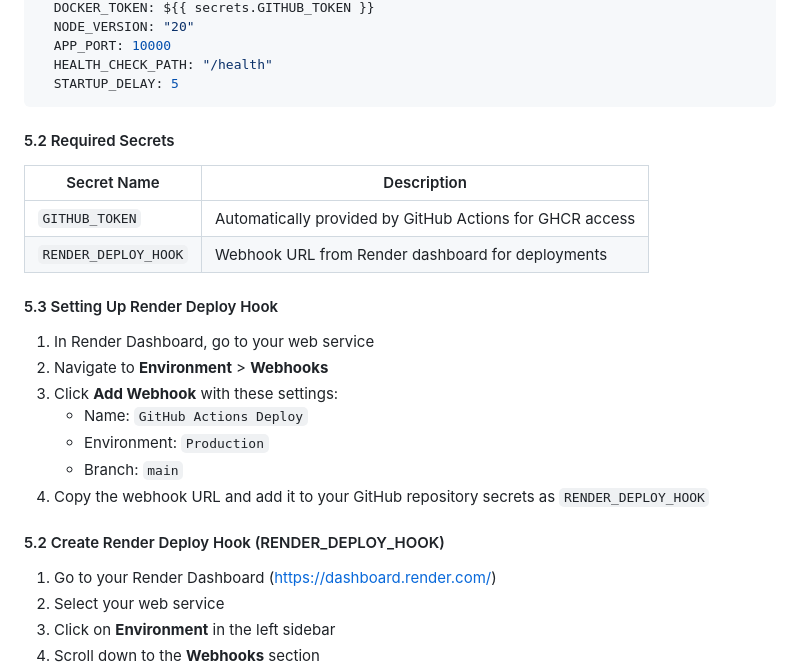
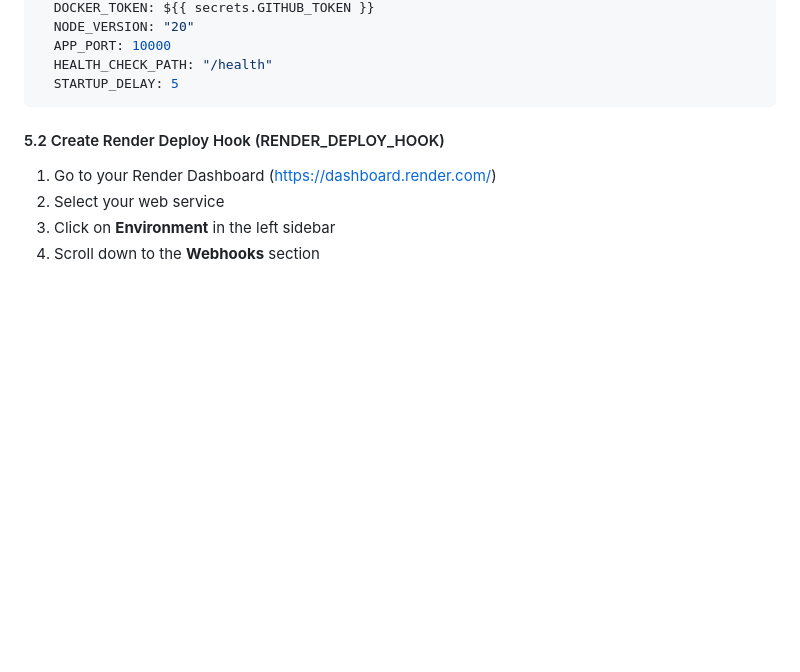
Before and after one commit to HatemMohmmed73/game-in-js, a Markdown page: README.md, the part around the change. GitHub-like rendering; blank space fills up the shorter version.

````diff
--- a/README.md
+++ b/README.md
@@ -145,23 +145,6 @@ env:
   HEALTH_CHECK_PATH: "/health"
   STARTUP_DELAY: 5
 ```
-
-#### 5.2 Required Secrets
-
-| Secret Name          | Description                                              |
-| -------------------- | -------------------------------------------------------- |
-| `GITHUB_TOKEN`       | Automatically provided by GitHub Actions for GHCR access |
-| `RENDER_DEPLOY_HOOK` | Webhook URL from Render dashboard for deployments        |
-
-#### 5.3 Setting Up Render Deploy Hook
-
-1. In Render Dashboard, go to your web service
-2. Navigate to **Environment** > **Webhooks**
-3. Click **Add Webhook** with these settings:
-   - Name: `GitHub Actions Deploy`
-   - Environment: `Production`
-   - Branch: `main`
-4. Copy the webhook URL and add it to your GitHub repository secrets as `RENDER_DEPLOY_HOOK`
 
 #### 5.2 Create Render Deploy Hook (RENDER_DEPLOY_HOOK)
 
````
